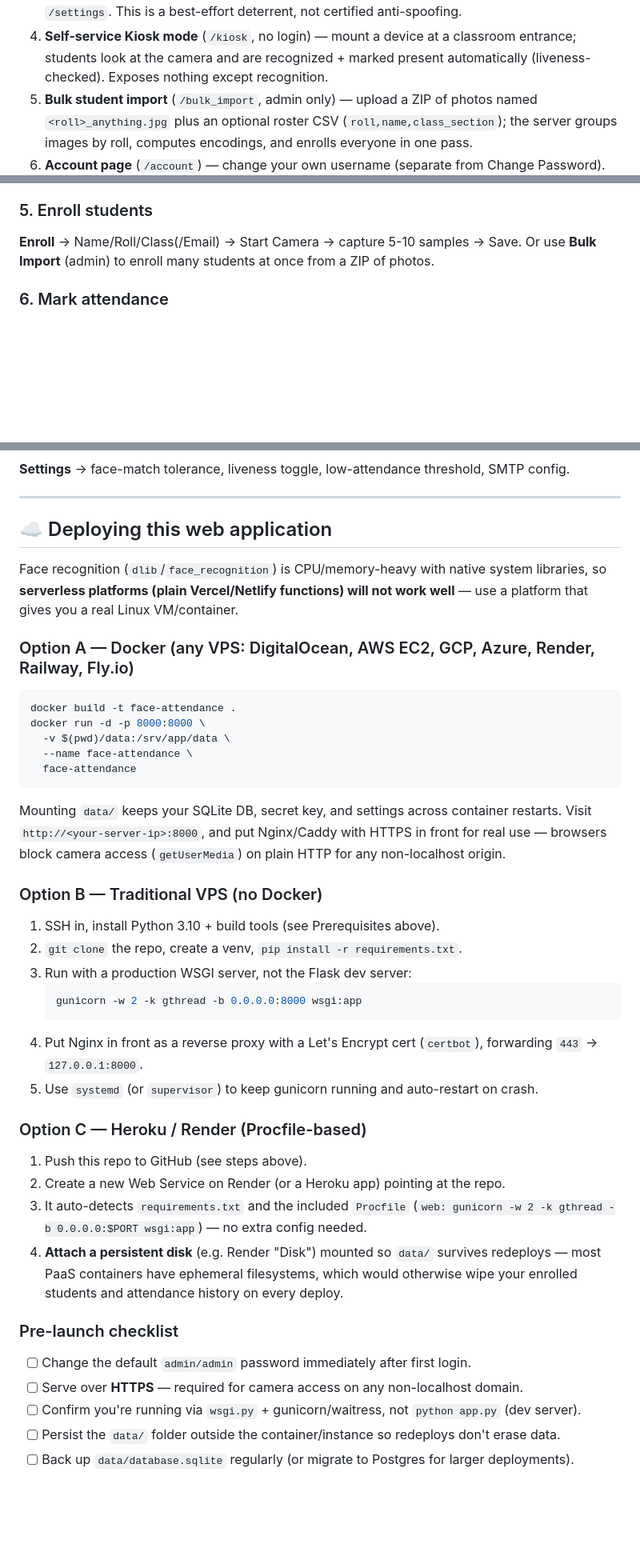
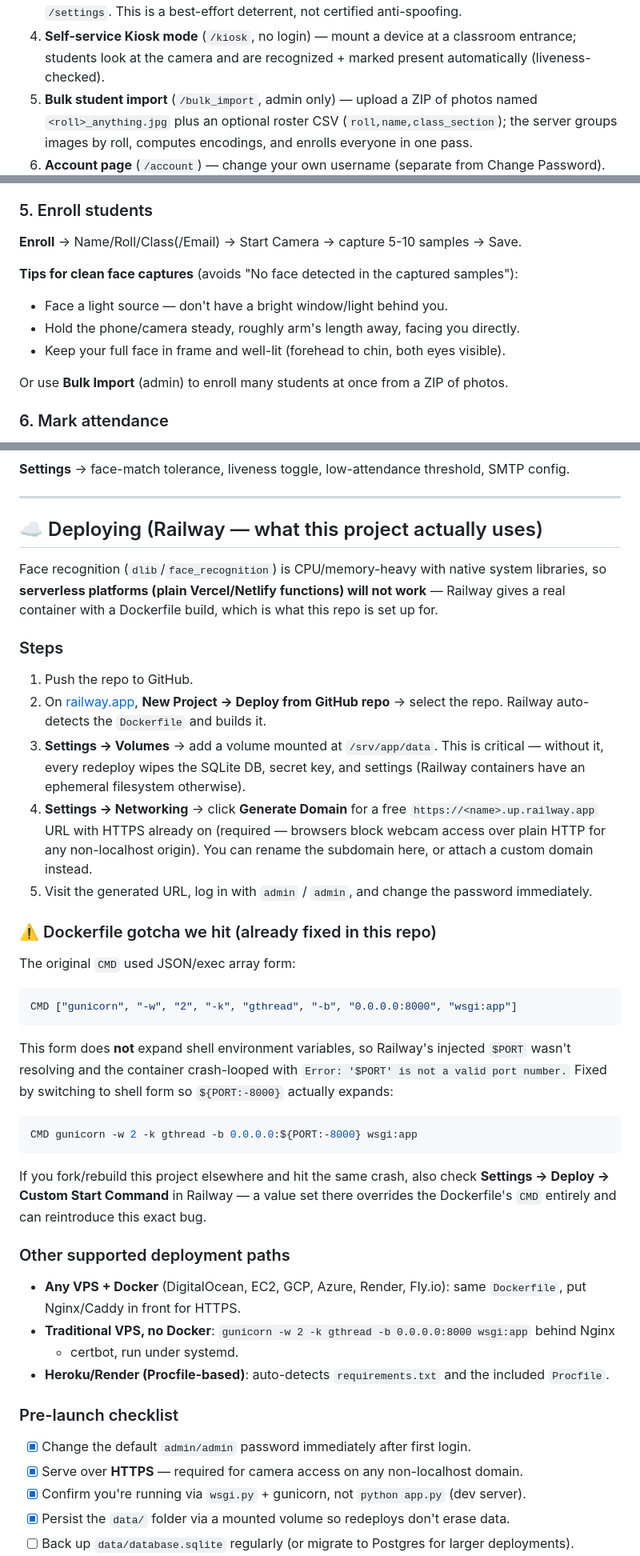
Before and after one commit to MeenakshiSingh0722/face-attendance, a Markdown page: README.md, 3 parts joined by grey strips. Shown at 80% size. Drawn GitHub-style; blank space fills up the shorter version.

````diff
--- a/README.md
+++ b/README.md
@@ -37,7 +21,6 @@ The whole UI was also restyled with a consistent design system (`app/static/css/
    This is a best-effort deterrent, not certified anti-spoofing.
 4. **Self-service Kiosk mode** (`/kiosk`, no login) — mount a device at a classroom entrance;
    students look at the camera and are recognized + marked present automatically (liveness-checked).
-   Exposes nothing except recognition.
 5. **Bulk student import** (`/bulk_import`, admin only) — upload a ZIP of photos named
    `<roll>_anything.jpg` plus an optional roster CSV (`roll,name,class_section`); the server groups
    images by roll, computes encodings, and enrolls everyone in one pass.
@@ -150,6 +145,12 @@ Visit **http://127.0.0.1:5000** — you'll be redirected to `/login`.
 
 ### 5. Enroll students
 **Enroll** → Name/Roll/Class(/Email) → Start Camera → capture 5-10 samples → Save.
+
+**Tips for clean face captures** (avoids "No face detected in the captured samples"):
+- Face a light source — don't have a bright window/light behind you.
+- Hold the phone/camera steady, roughly arm's length away, facing you directly.
+- Keep your full face in frame and well-lit (forehead to chin, both eyes visible).
+
 Or use **Bulk Import** (admin) to enroll many students at once from a ZIP of photos.
 
 ### 6. Mark attendance
@@ -166,47 +167,49 @@ self-service check-in with no login.
 
 ---
 
-## ☁️ Deploying this web application
+## ☁️ Deploying (Railway — what this project actually uses)
 
 Face recognition (`dlib`/`face_recognition`) is CPU/memory-heavy with native system libraries, so
-**serverless platforms (plain Vercel/Netlify functions) will not work well** — use a platform that
-gives you a real Linux VM/container.
+**serverless platforms (plain Vercel/Netlify functions) will not work** — Railway gives a real
+container with a Dockerfile build, which is what this repo is set up for.
 
-### Option A — Docker (any VPS: DigitalOcean, AWS EC2, GCP, Azure, Render, Railway, Fly.io)
-```bash
-docker build -t face-attendance .
-docker run -d -p 8000:8000 \
-  -v $(pwd)/data:/srv/app/data \
-  --name face-attendance \
-  face-attendance
+### Steps
+1. Push the repo to GitHub.
+2. On [railway.app](https://railway.app), **New Project → Deploy from GitHub repo** → select the repo.
+   Railway auto-detects the `Dockerfile` and builds it.
+3. **Settings → Volumes** → add a volume mounted at `/srv/app/data`. This is critical — without
+   it, every redeploy wipes the SQLite DB, secret key, and settings (Railway containers have an
+   ephemeral filesystem otherwise).
+4. **Settings → Networking** → click **Generate Domain** for a free `https://<name>.up.railway.app`
+   URL with HTTPS already on (required — browsers block webcam access over plain HTTP for any
+   non-localhost origin). You can rename the subdomain here, or attach a custom domain instead.
+5. Visit the generated URL, log in with `admin` / `admin`, and change the password immediately.
+
+### ⚠️ Dockerfile gotcha we hit (already fixed in this repo)
+The original `CMD` used JSON/exec array form:
+```dockerfile
+CMD ["gunicorn", "-w", "2", "-k", "gthread", "-b", "0.0.0.0:8000", "wsgi:app"]
 ```
-Mounting `data/` keeps your SQLite DB, secret key, and settings across container restarts.
-Visit `http://<your-server-ip>:8000`, and put Nginx/Caddy with HTTPS in front for real use —
-browsers block camera access (`getUserMedia`) on plain HTTP for any non-localhost origin.
+This form does **not** expand shell environment variables, so Railway's injected `$PORT` wasn't
+resolving and the container crash-looped with `Error: '$PORT' is not a valid port number.`
+Fixed by switching to shell form so `${PORT:-8000}` actually expands:
+```dockerfile
+CMD gunicorn -w 2 -k gthread -b 0.0.0.0:${PORT:-8000} wsgi:app
+```
+If you fork/rebuild this project elsewhere and hit the same crash, also check
+**Settings → Deploy → Custom Start Command** in Railway — a value set there overrides the
+Dockerfile's `CMD` entirely and can reintroduce this exact bug.
 
-### Option B — Traditional VPS (no Docker)
-1. SSH in, install Python 3.10 + build tools (see Prerequisites above).
-2. `git clone` the repo, create a venv, `pip install -r requirements.txt`.
-3. Run with a production WSGI server, not the Flask dev server:
-   ```bash
-   gunicorn -w 2 -k gthread -b 0.0.0.0:8000 wsgi:app
-   ```
-4. Put Nginx in front as a reverse proxy with a Let's Encrypt cert (`certbot`), forwarding
-   `443` → `127.0.0.1:8000`.
-5. Use `systemd` (or `supervisor`) to keep gunicorn running and auto-restart on crash.
-
-### Option C — Heroku / Render (Procfile-based)
-1. Push this repo to GitHub (see steps above).
-2. Create a new Web Service on Render (or a Heroku app) pointing at the repo.
-3. It auto-detects `requirements.txt` and the included `Procfile`
-   (`web: gunicorn -w 2 -k gthread -b 0.0.0.0:$PORT wsgi:app`) — no extra config needed.
-4. **Attach a persistent disk** (e.g. Render "Disk") mounted so `data/` survives redeploys —
-   most PaaS containers have ephemeral filesystems, which would otherwise wipe your enrolled
-   students and attendance history on every deploy.
+### Other supported deployment paths
+- **Any VPS + Docker** (DigitalOcean, EC2, GCP, Azure, Render, Fly.io): same `Dockerfile`, put
+  Nginx/Caddy in front for HTTPS.
+- **Traditional VPS, no Docker**: `gunicorn -w 2 -k gthread -b 0.0.0.0:8000 wsgi:app` behind Nginx
+  + certbot, run under systemd.
+- **Heroku/Render (Procfile-based)**: auto-detects `requirements.txt` and the included `Procfile`.
 
 ### Pre-launch checklist
-- [ ] Change the default `admin/admin` password immediately after first login.
-- [ ] Serve over **HTTPS** — required for camera access on any non-localhost domain.
-- [ ] Confirm you're running via `wsgi.py` + gunicorn/waitress, not `python app.py` (dev server).
-- [ ] Persist the `data/` folder outside the container/instance so redeploys don't erase data.
+- [x] Change the default `admin/admin` password immediately after first login.
+- [x] Serve over **HTTPS** — required for camera access on any non-localhost domain.
+- [x] Confirm you're running via `wsgi.py` + gunicorn, not `python app.py` (dev server).
+- [x] Persist the `data/` folder via a mounted volume so redeploys don't erase data.
 - [ ] Back up `data/database.sqlite` regularly (or migrate to Postgres for larger deployments).
````
Also changed, not shown: other parts of README.md (+55 -48 lines).
